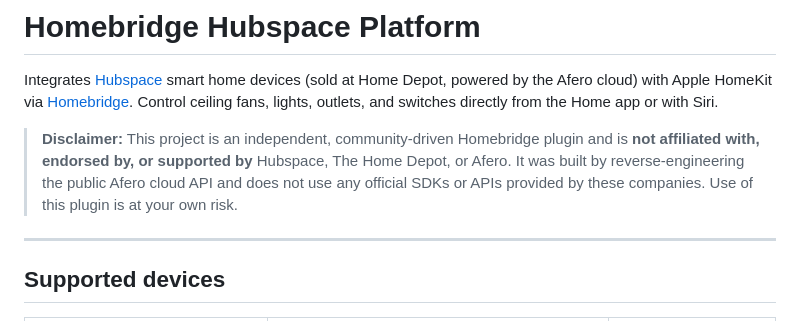
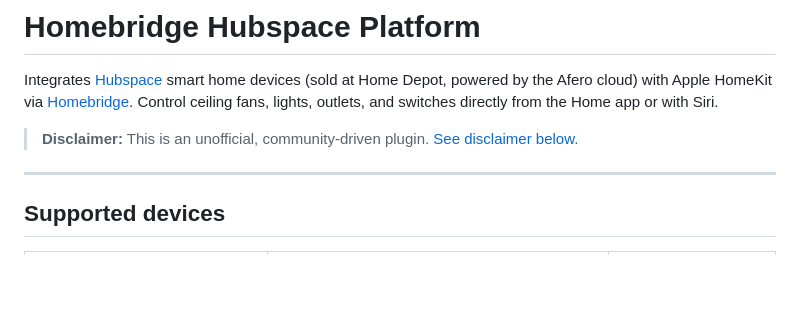
Before and after one commit to ctrlcmdshft/homebridge-hubspace-platform, a Markdown page: README.md, the part around the change. Drawn GitHub-style; blank space fills up the shorter version.

Commit message:
docs: simplify inline disclaimer to link to footer section

```diff
--- a/README.md
+++ b/README.md
@@ -21,7 +21,7 @@
 
 Integrates [Hubspace](https://www.hubspace.com) smart home devices (sold at Home Depot, powered by the Afero cloud) with Apple HomeKit via [Homebridge](https://homebridge.io). Control ceiling fans, lights, outlets, and switches directly from the Home app or with Siri.
 
-> **Disclaimer:** This project is an independent, community-driven Homebridge plugin and is **not affiliated with, endorsed by, or supported by** Hubspace, The Home Depot, or Afero. It was built by reverse-engineering the public Afero cloud API and does not use any official SDKs or APIs provided by these companies. Use of this plugin is at your own risk.
+> **Disclaimer:** This is an unofficial, community-driven plugin. [See disclaimer below.](#disclaimer)
 
 ---
 
```
